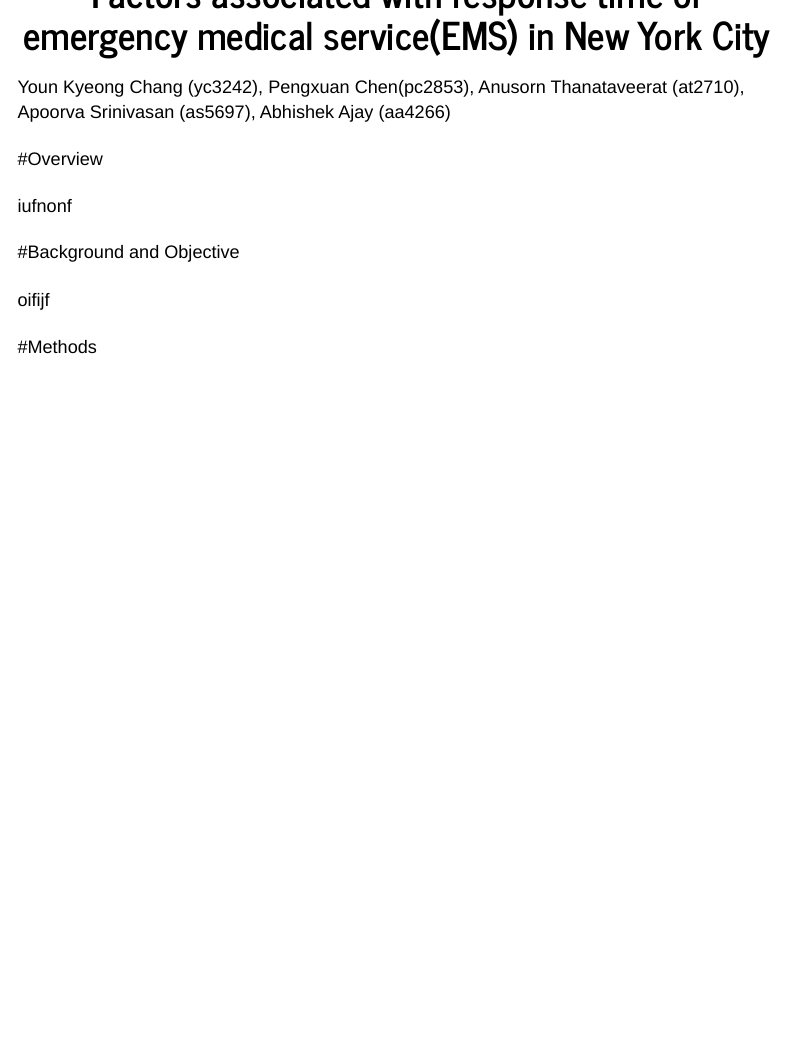
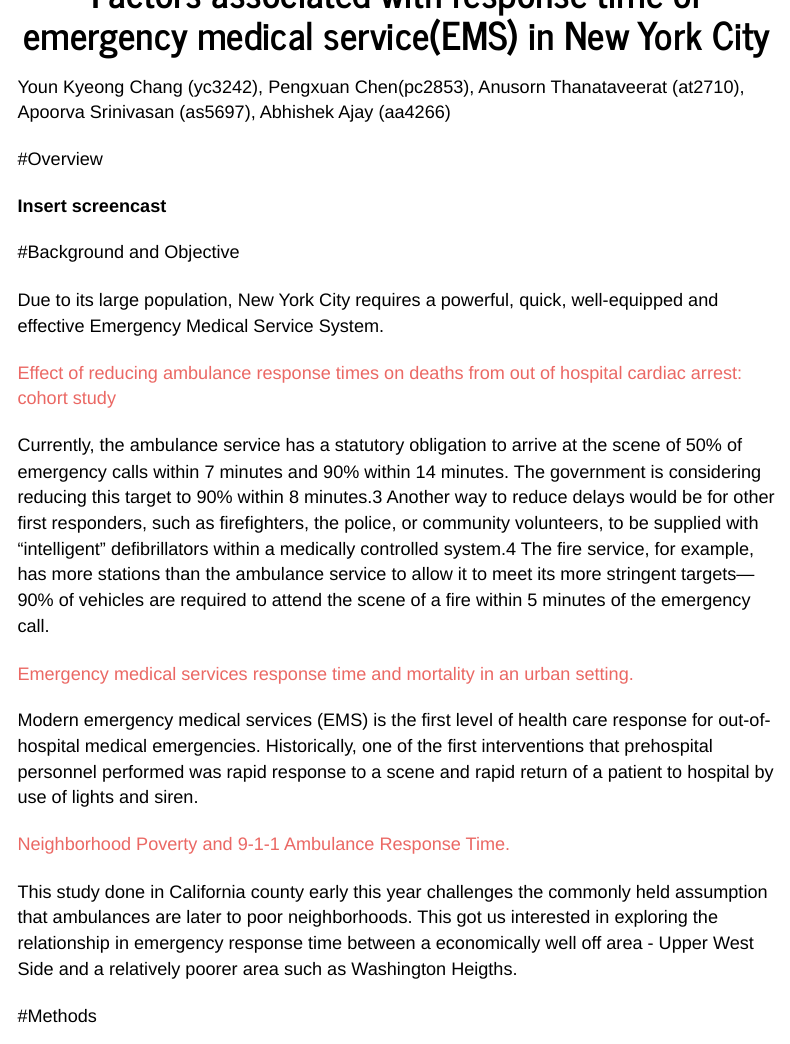
Before and after one commit to abhishekajay1718/p8105_final_project, an R Markdown document (index.Rmd): the page in a window 1100 px wide, from 140 px down. Rendered offline with R 4.5, knitr and Pandoc, with nearby package versions; menus at the side of the page are left out.

Commit message:
Editing the background information/motivation

```diff
--- a/index.Rmd
+++ b/index.Rmd
@@ -11,11 +11,25 @@
 
 #Overview
 
-iufnonf
+**Insert screencast**
 
 #Background and Objective
 
-oifijf
+Due to its large population, New York City requires a powerful, quick, well-equipped and effective Emergency Medical Service System.
+
+<a href = "https://europepmc.org/articles/pmc32251">
+Effect of reducing ambulance response times on deaths from out of hospital cardiac arrest: cohort study</a>
+
+Currently, the ambulance service has a statutory obligation to arrive at the scene of 50% of emergency calls within 7 minutes and 90% within 14 minutes. The government is considering reducing this target to 90% within 8 minutes.3 Another way to reduce delays would be for other first responders, such as firefighters, the police, or community volunteers, to be supplied with “intelligent” defibrillators within a medically controlled system.4 The fire service, for example, has more stations than the ambulance service to allow it to meet its more stringent targets—90% of vehicles are required to attend the scene of a fire within 5 minutes of the emergency call.
+
+<a href = "https://www.ncbi.nlm.nih.gov/pubmed/22026820">Emergency medical services response time and mortality in an urban setting.</a>
+
+Modern emergency medical services (EMS) is the first level of health care response for out-of-hospital medical emergencies. Historically, one of the first
+interventions that prehospital personnel performed was rapid response to a scene and rapid return of a patient to hospital by use of lights and siren.
+
+<a href = "https://www.ncbi.nlm.nih.gov/pubmed/29381111">Neighborhood Poverty and 9-1-1 Ambulance Response Time.</a>
+
+This study done in California county early this year challenges the commonly held assumption that ambulances are later to poor neighborhoods. This got us interested in exploring the relationship in emergency response time between a economically well off area - Upper West Side and a relatively poorer area such as Washington Heigths.
 
 #Methods
 
```
Also changed, not shown: index.html.
